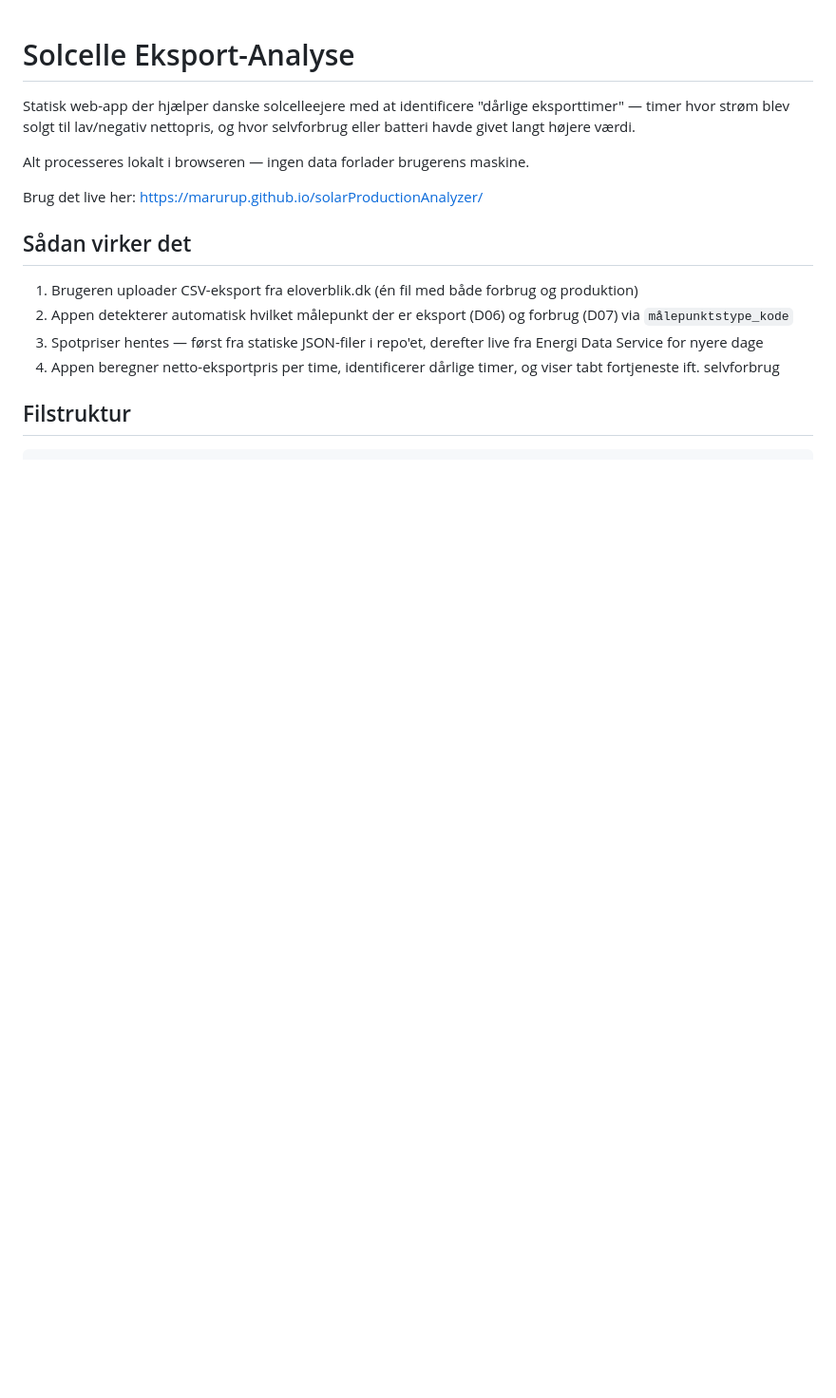
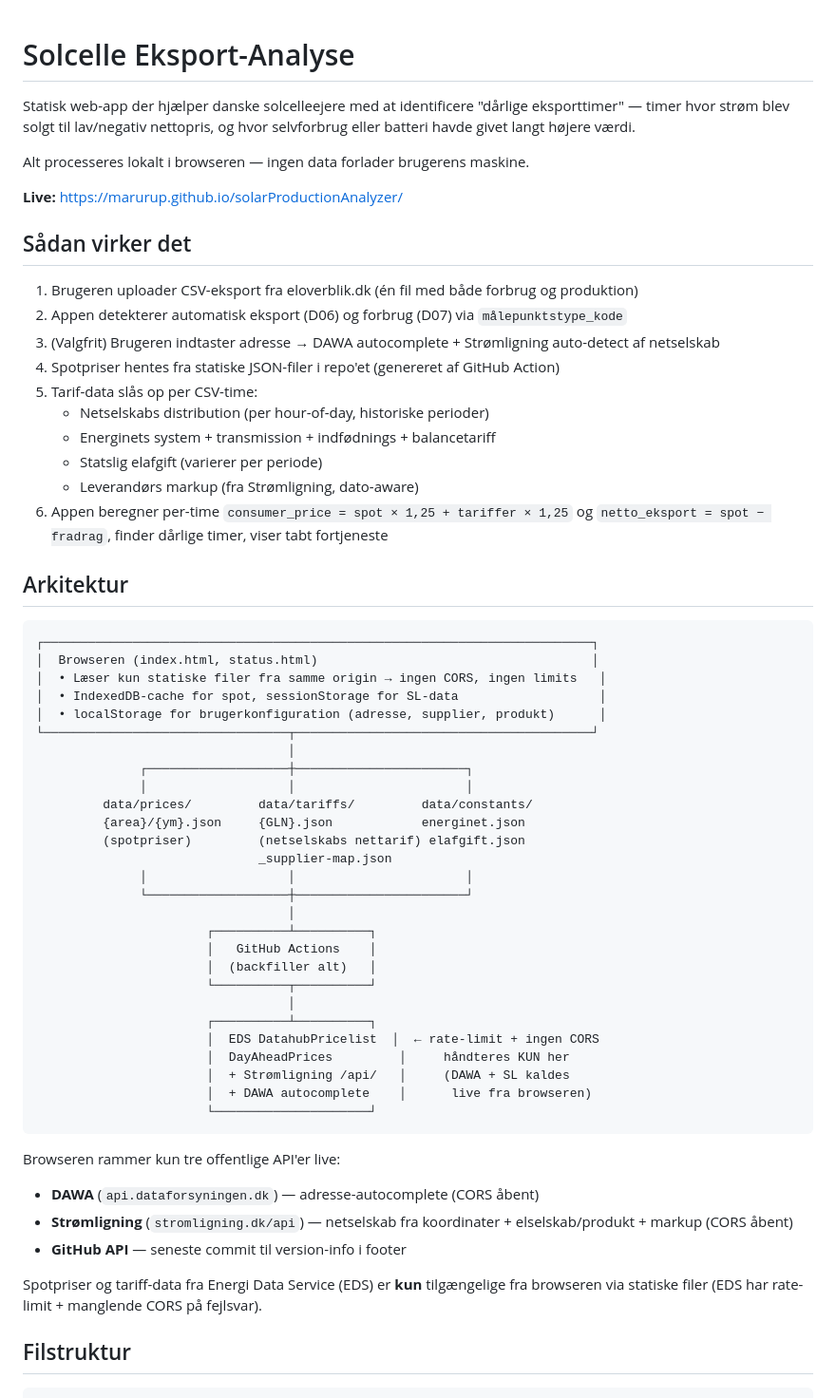
Before and after one commit to marurup/solarProductionAnalyzer, a Markdown page: README.md, the part around one of its changes. Shown at 95% size. Drawn GitHub-style; blank space fills up the shorter version.

````diff
--- a/README.md
+++ b/README.md
@@ -4,14 +4,59 @@ Statisk web-app der hjælper danske solcelleejere med at identificere "dårlige
 
 Alt processeres lokalt i browseren — ingen data forlader brugerens maskine.
 
-Brug det live her: https://marurup.github.io/solarProductionAnalyzer/
+**Live:** https://marurup.github.io/solarProductionAnalyzer/
 
 ## Sådan virker det
 
 1. Brugeren uploader CSV-eksport fra eloverblik.dk (én fil med både forbrug og produktion)
-2. Appen detekterer automatisk hvilket målepunkt der er eksport (D06) og forbrug (D07) via `målepunktstype_kode`
-3. Spotpriser hentes — først fra statiske JSON-filer i repo'et, derefter live fra Energi Data Service for nyere dage
-4. Appen beregner netto-eksportpris per time, identificerer dårlige timer, og viser tabt fortjeneste ift. selvforbrug
+2. Appen detekterer automatisk eksport (D06) og forbrug (D07) via `målepunktstype_kode`
+3. (Valgfrit) Brugeren indtaster adresse → DAWA autocomplete + Strømligning auto-detect af netselskab
+4. Spotpriser hentes fra statiske JSON-filer i repo'et (genereret af GitHub Action)
+5. Tarif-data slås op per CSV-time:
+   - Netselskabs distribution (per hour-of-day, historiske perioder)
+   - Energinets system + transmission + indfødnings + balancetariff
+   - Statslig elafgift (varierer per periode)
+   - Leverandørs markup (fra Strømligning, dato-aware)
+6. Appen beregner per-time `consumer_price = spot × 1,25 + tariffer × 1,25` og `netto_eksport = spot − fradrag`, finder dårlige timer, viser tabt fortjeneste
+
+## Arkitektur
+
+```
+┌──────────────────────────────────────────────────────────────────────────┐
+│  Browseren (index.html, status.html)                                     │
+│  • Læser kun statiske filer fra samme origin → ingen CORS, ingen limits   │
+│  • IndexedDB-cache for spot, sessionStorage for SL-data                   │
+│  • localStorage for brugerkonfiguration (adresse, supplier, produkt)      │
+└─────────────────────────────────┬────────────────────────────────────────┘
+                                  │
+              ┌───────────────────┼───────────────────────┐
+              │                   │                       │
+         data/prices/         data/tariffs/         data/constants/
+         {area}/{ym}.json     {GLN}.json            energinet.json
+         (spotpriser)         (netselskabs nettarif) elafgift.json
+                              _supplier-map.json
+              │                   │                       │
+              └───────────────────┼───────────────────────┘
+                                  │
+                       ┌──────────┴──────────┐
+                       │   GitHub Actions    │
+                       │  (backfiller alt)   │
+                       └──────────┬──────────┘
+                                  │
+                       ┌──────────┴──────────┐
+                       │  EDS DatahubPricelist  │  ← rate-limit + ingen CORS
+                       │  DayAheadPrices         │     håndteres KUN her
+                       │  + Strømligning /api/   │     (DAWA + SL kaldes
+                       │  + DAWA autocomplete    │      live fra browseren)
+                       └─────────────────────┘
+```
+
+Browseren rammer kun tre offentlige API'er live:
+- **DAWA** (`api.dataforsyningen.dk`) — adresse-autocomplete (CORS åbent)
+- **Strømligning** (`stromligning.dk/api`) — netselskab fra koordinater + elselskab/produkt + markup (CORS åbent)
+- **GitHub API** — seneste commit til version-info i footer
+
+Spotpriser og tariff-data fra Energi Data Service (EDS) er **kun** tilgængelige fra browseren via statiske filer (EDS har rate-limit + manglende CORS på fejlsvar).
 
 ## Filstruktur
 
````
Also changed, not shown: other parts of README.md (+54 -72 lines), docs/HANDOVER.md (added, +184 -0 lines).
